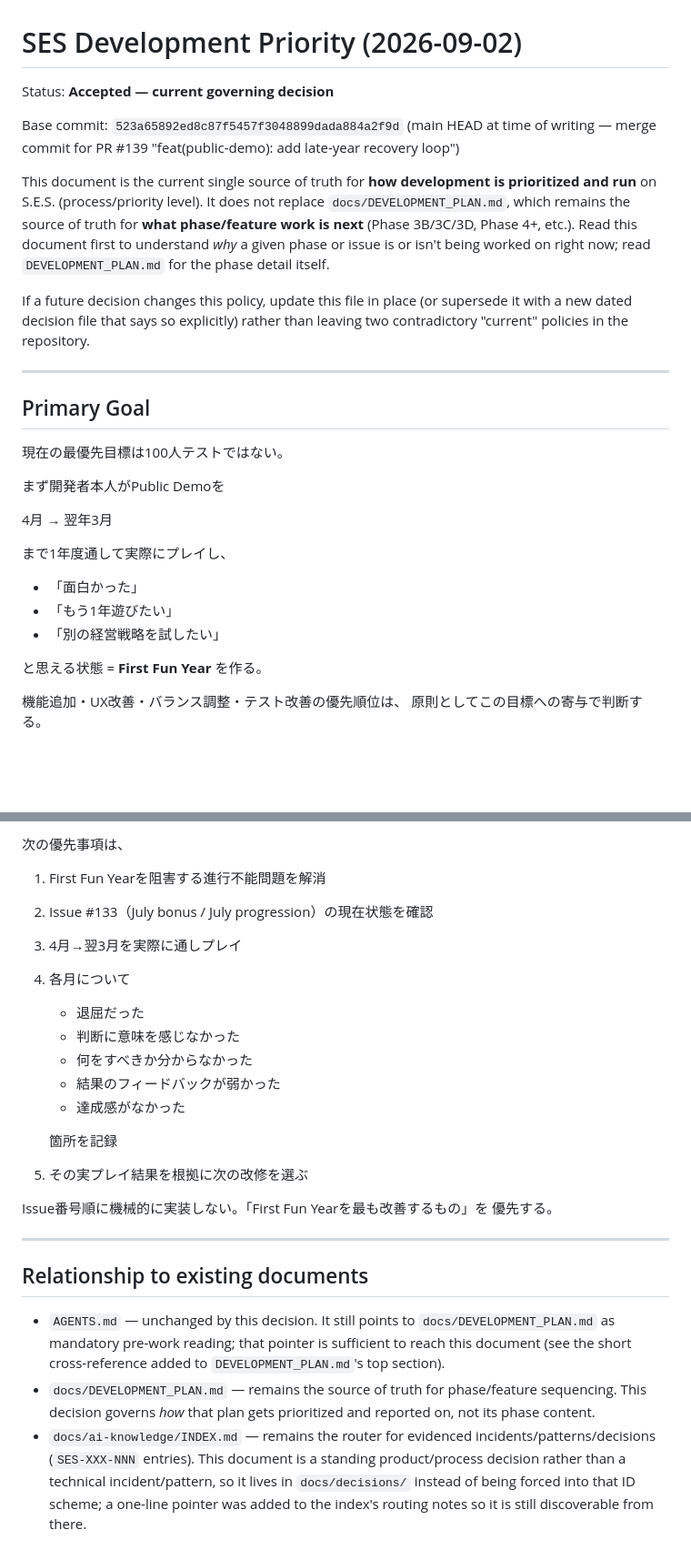
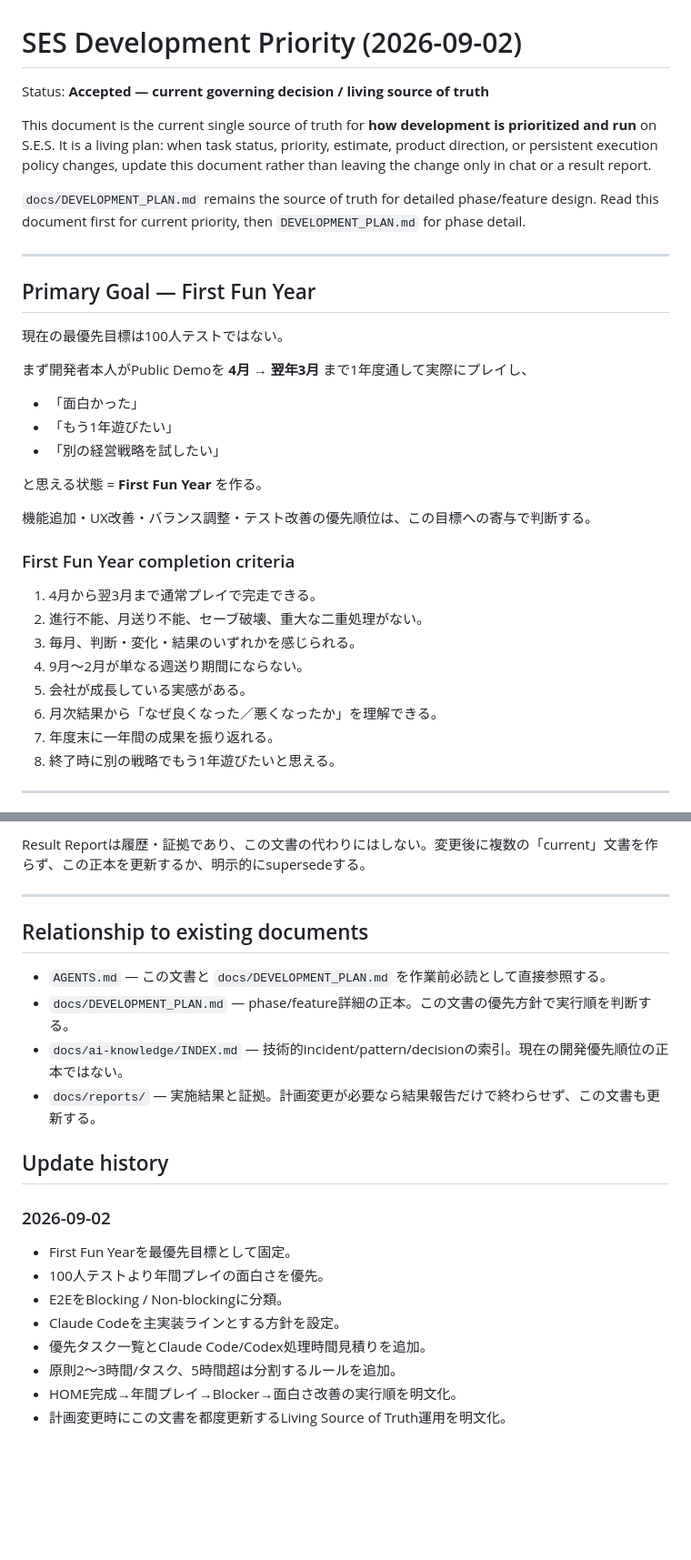
Before and after one commit to perusonao/smile_enjoy_story, a Markdown page: docs/decisions/SES_DEVELOPMENT-PRIORITY_2026-09-02.md, 2 parts joined by grey strips. Shown at 91% size. Drawn GitHub-style; blank space fills up the shorter version.

```diff
--- a/docs/decisions/SES_DEVELOPMENT-PRIORITY_2026-09-02.md
+++ b/docs/decisions/SES_DEVELOPMENT-PRIORITY_2026-09-02.md
@@ -1,33 +1,18 @@
 # SES Development Priority (2026-09-02)
 
-Status: **Accepted — current governing decision**
+Status: **Accepted — current governing decision / living source of truth**
 
-Base commit: `523a65892ed8c87f5457f3048899dada884a2f9d`
-(main HEAD at time of writing — merge commit for PR #139
-"feat(public-demo): add late-year recovery loop")
+This document is the current single source of truth for **how development is prioritized and run** on S.E.S. It is a living plan: when task status, priority, estimate, product direction, or persistent execution policy changes, update this document rather than leaving the change only in chat or a result report.
 
-This document is the current single source of truth for **how development is
-prioritized and run** on S.E.S. (process/priority level). It does not replace
-`docs/DEVELOPMENT_PLAN.md`, which remains the source of truth for **what
-phase/feature work is next** (Phase 3B/3C/3D, Phase 4+, etc.). Read this
-document first to understand *why* a given phase or issue is or isn't being
-worked on right now; read `DEVELOPMENT_PLAN.md` for the phase detail itself.
-
-If a future decision changes this policy, update this file in place (or
-supersede it with a new dated decision file that says so explicitly) rather
-than leaving two contradictory "current" policies in the repository.
+`docs/DEVELOPMENT_PLAN.md` remains the source of truth for detailed phase/feature design. Read this document first for current priority, then `DEVELOPMENT_PLAN.md` for phase detail.
 
 ---
 
-## Primary Goal
+## Primary Goal — First Fun Year
 
 現在の最優先目標は100人テストではない。
 
-まず開発者本人がPublic Demoを
-
-4月 → 翌年3月
-
-まで1年度通して実際にプレイし、
+まず開発者本人がPublic Demoを **4月 → 翌年3月** まで1年度通して実際にプレイし、
 
 - 「面白かった」
 - 「もう1年遊びたい」
@@ -35,5 +20,18 @@ than leaving two contradictory "current" policies in the repository.
 
 と思える状態 = **First Fun Year** を作る。
 
-機能追加・UX改善・バランス調整・テスト改善の優先順位は、
-原則としてこの目標への寄与で判断する。
+機能追加・UX改善・バランス調整・テスト改善の優先順位は、この目標への寄与で判断する。
+
+### First Fun Year completion criteria
+
+1. 4月から翌3月まで通常プレイで完走できる。
+2. 進行不能、月送り不能、セーブ破壊、重大な二重処理がない。
+3. 毎月、判断・変化・結果のいずれかを感じられる。
+4. 9月〜2月が単なる週送り期間にならない。
+5. 会社が成長している実感がある。
+6. 月次結果から「なぜ良くなった／悪くなったか」を理解できる。
+7. 年度末に一年間の成果を振り返れる。
+8. 終了時に別の戦略でもう1年遊びたいと思える。
+
+---
+
@@ -130,36 +156,24 @@ Recovery Loopを待つフェーズは終了した。
 
-次の優先事項は、
-
-1. First Fun Yearを阻害する進行不能問題を解消
-2. Issue #133（July bonus / July progression）の現在状態を確認
-3. 4月→翌3月を実際に通しプレイ
-4. 各月について
-   - 退屈だった
-   - 判断に意味を感じなかった
-   - 何をすべきか分からなかった
-   - 結果のフィードバックが弱かった
-   - 達成感がなかった
-
-   箇所を記録
-5. その実プレイ結果を根拠に次の改修を選ぶ
-
-Issue番号順に機械的に実装しない。「First Fun Yearを最も改善するもの」を
-優先する。
+Result Reportは履歴・証拠であり、この文書の代わりにはしない。変更後に複数の「current」文書を作らず、この正本を更新するか、明示的にsupersedeする。
 
 ---
 
 ## Relationship to existing documents
 
-- `AGENTS.md` — unchanged by this decision. It still points to
-  `docs/DEVELOPMENT_PLAN.md` as mandatory pre-work reading; that pointer is
-  sufficient to reach this document (see the short cross-reference added to
-  `DEVELOPMENT_PLAN.md`'s top section).
-- `docs/DEVELOPMENT_PLAN.md` — remains the source of truth for phase/feature
-  sequencing. This decision governs *how* that plan gets prioritized and
-  reported on, not its phase content.
-- `docs/ai-knowledge/INDEX.md` — remains the router for evidenced
-  incidents/patterns/decisions (`SES-XXX-NNN` entries). This document is a
-  standing product/process decision rather than a technical
-  incident/pattern, so it lives in `docs/decisions/` instead of being forced
-  into that ID scheme; a one-line pointer was added to the index's routing
-  notes so it is still discoverable from there.
+- `AGENTS.md` — この文書と `docs/DEVELOPMENT_PLAN.md` を作業前必読として直接参照する。
+- `docs/DEVELOPMENT_PLAN.md` — phase/feature詳細の正本。この文書の優先方針で実行順を判断する。
+- `docs/ai-knowledge/INDEX.md` — 技術的incident/pattern/decisionの索引。現在の開発優先順位の正本ではない。
+- `docs/reports/` — 実施結果と証拠。計画変更が必要なら結果報告だけで終わらせず、この文書も更新する。
+
+## Update history
+
+### 2026-09-02
+
+- First Fun Yearを最優先目標として固定。
+- 100人テストより年間プレイの面白さを優先。
+- E2EをBlocking / Non-blockingに分類。
+- Claude Codeを主実装ラインとする方針を設定。
+- 優先タスク一覧とClaude Code/Codex処理時間見積りを追加。
+- 原則2〜3時間/タスク、5時間超は分割するルールを追加。
+- HOME完成→年間プレイ→Blocker→面白さ改善の実行順を明文化。
+- 計画変更時にこの文書を都度更新するLiving Source of Truth運用を明文化。
```
Also changed, not shown: other parts of docs/decisions/SES_DEVELOPMENT-PRIORITY_2026-09-02.md (+74 -46 lines).
